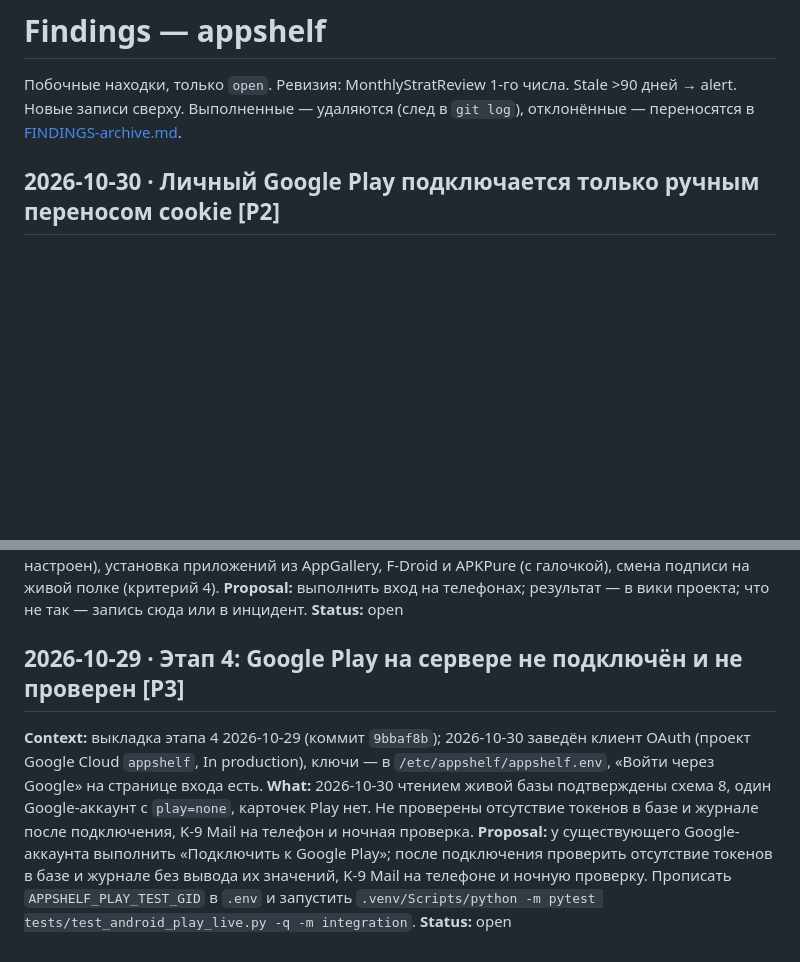
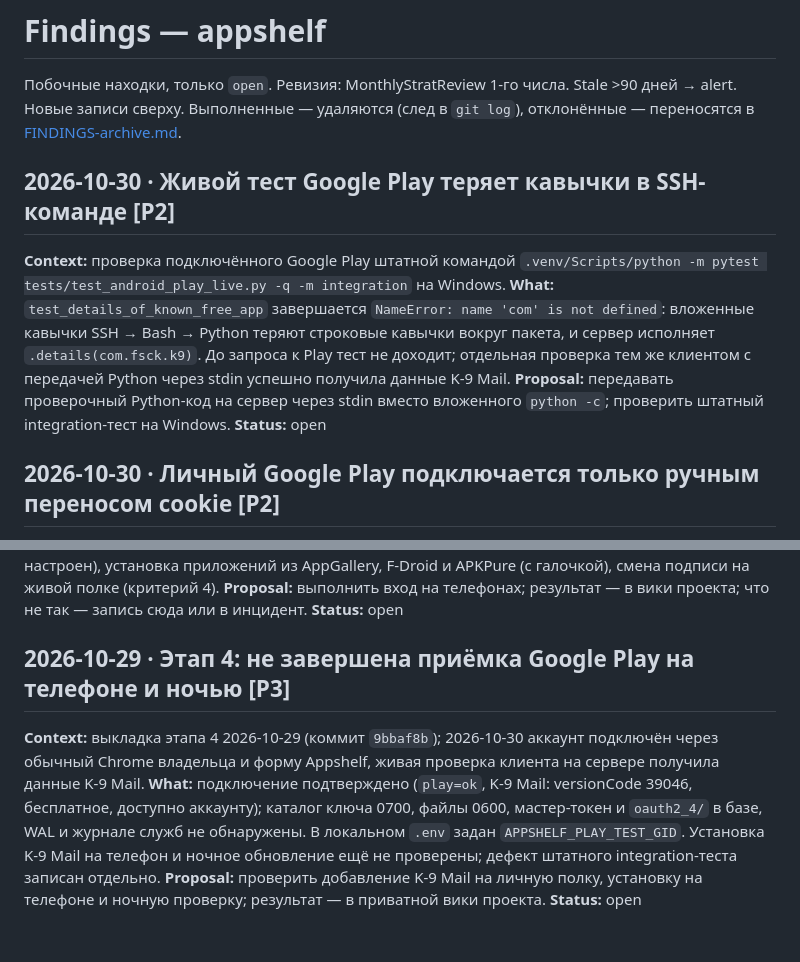
Before and after one commit to guru431/appshelf, a Markdown page: FINDINGS.md, 2 parts joined by grey strips. GitHub-like rendering; blank space fills up the shorter version.

Commit message:
Record Google Play connection verification and live test issue

```diff
--- a/FINDINGS.md
+++ b/FINDINGS.md
@@ -1,6 +1,12 @@
 # Findings — appshelf
 Побочные находки, только `open`. Ревизия: MonthlyStratReview 1-го числа. Stale >90 дней → alert.
 Новые записи сверху. Выполненные — удаляются (след в `git log`), отклонённые — переносятся в [FINDINGS-archive.md](FINDINGS-archive.md).
+
+## 2026-10-30 · Живой тест Google Play теряет кавычки в SSH-команде [P2]
+**Context:** проверка подключённого Google Play штатной командой `.venv/Scripts/python -m pytest tests/test_android_play_live.py -q -m integration` на Windows.
+**What:** `test_details_of_known_free_app` завершается `NameError: name 'com' is not defined`: вложенные кавычки SSH → Bash → Python теряют строковые кавычки вокруг пакета, и сервер исполняет `.details(com.fsck.k9)`. До запроса к Play тест не доходит; отдельная проверка тем же клиентом с передачей Python через stdin успешно получила данные K-9 Mail.
+**Proposal:** передавать проверочный Python-код на сервер через stdin вместо вложенного `python -c`; проверить штатный integration-тест на Windows.
+**Status:** open
 
 ## 2026-10-30 · Личный Google Play подключается только ручным переносом cookie [P2]
 **Context:** запрос владельца на подключение личных аккаунтов через интерфейс без компьютера и дополнительных технических действий; проверены существующий вход, действующий OAuth-клиент и, с разрешения владельца, изолированный серверный Chromium с виртуальным экраном.
@@ -14,8 +20,8 @@
 **Proposal:** выполнить вход на телефонах; результат — в вики проекта; что не так — запись сюда или в инцидент.
 **Status:** open
 
-## 2026-10-29 · Этап 4: Google Play на сервере не подключён и не проверен [P3]
-**Context:** выкладка этапа 4 2026-10-29 (коммит `9bbaf8b`); 2026-10-30 заведён клиент OAuth (проект Google Cloud `appshelf`, In production), ключи — в `/etc/appshelf/appshelf.env`, «Войти через Google» на странице входа есть.
-**What:** 2026-10-30 чтением живой базы подтверждены схема 8, один Google-аккаунт с `play=none`, карточек Play нет. Не проверены отсутствие токенов в базе и журнале после подключения, K-9 Mail на телефон и ночная проверка.
-**Proposal:** у существующего Google-аккаунта выполнить «Подключить к Google Play»; после подключения проверить отсутствие токенов в базе и журнале без вывода их значений, K-9 Mail на телефоне и ночную проверку. Прописать `APPSHELF_PLAY_TEST_GID` в `.env` и запустить `.venv/Scripts/python -m pytest tests/test_android_play_live.py -q -m integration`.
+## 2026-10-29 · Этап 4: не завершена приёмка Google Play на телефоне и ночью [P3]
+**Context:** выкладка этапа 4 2026-10-29 (коммит `9bbaf8b`); 2026-10-30 аккаунт подключён через обычный Chrome владельца и форму Appshelf, живая проверка клиента на сервере получила данные K-9 Mail.
+**What:** подключение подтверждено (`play=ok`, K-9 Mail: versionCode 39046, бесплатное, доступно аккаунту); каталог ключа 0700, файлы 0600, мастер-токен и `oauth2_4/` в базе, WAL и журнале служб не обнаружены. В локальном `.env` задан `APPSHELF_PLAY_TEST_GID`. Установка K-9 Mail на телефон и ночное обновление ещё не проверены; дефект штатного integration-теста записан отдельно.
+**Proposal:** проверить добавление K-9 Mail на личную полку, установку на телефоне и ночную проверку; результат — в приватной вики проекта.
 **Status:** open
```
